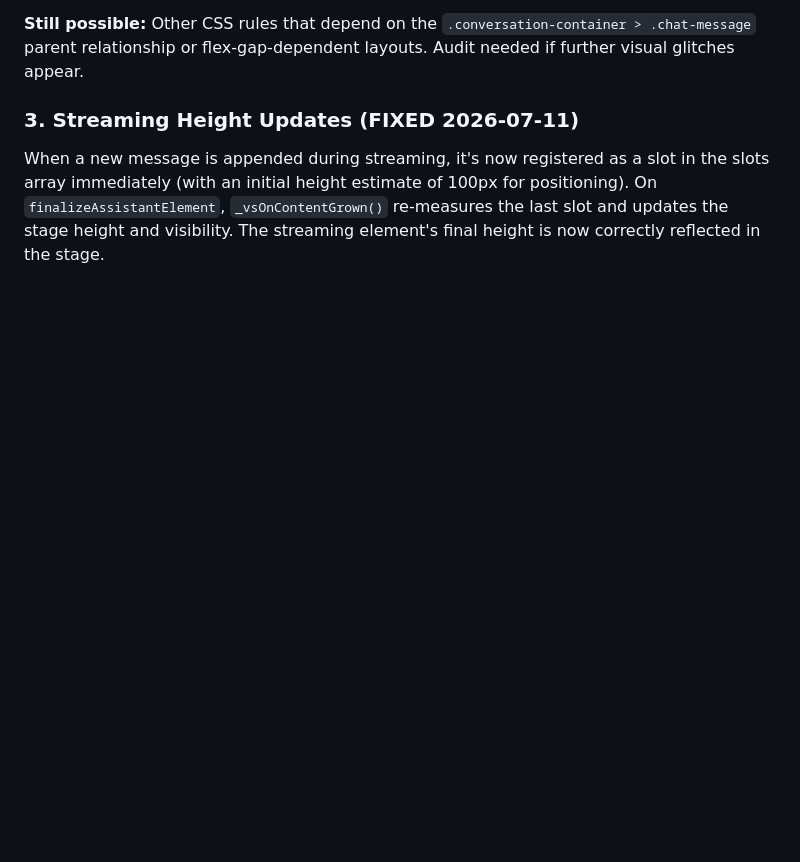
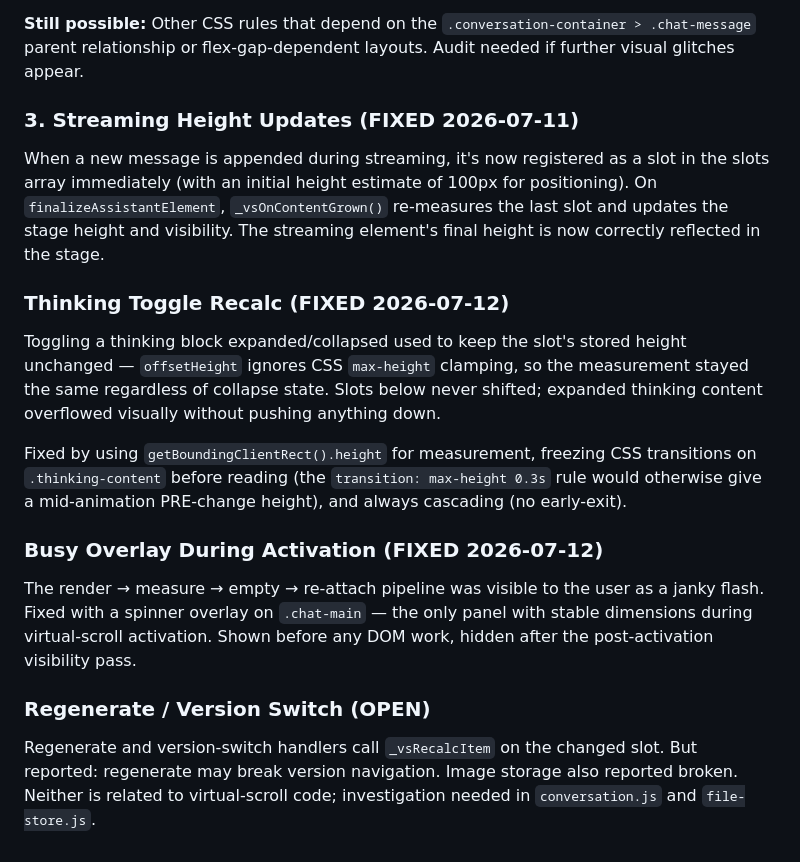
Before and after one commit to herrbasan/LLM-Gateway-Chat, a Markdown page: docs/virtual-scroll-technique.md, the part around one of its changes. Drawn GitHub-style; blank space fills up the shorter version.

```diff
--- a/docs/virtual-scroll-technique.md
+++ b/docs/virtual-scroll-technique.md
@@ -243,3 +274,17 @@ After virtual scroll activation, elements are moved from the `.conversation-cont
 ### 3. Streaming Height Updates (FIXED 2026-07-11)
 
 When a new message is appended during streaming, it's now registered as a slot in the slots array immediately (with an initial height estimate of 100px for positioning). On `finalizeAssistantElement`, `_vsOnContentGrown()` re-measures the last slot and updates the stage height and visibility. The streaming element's final height is now correctly reflected in the stage.
+
+### Thinking Toggle Recalc (FIXED 2026-07-12)
+
+Toggling a thinking block expanded/collapsed used to keep the slot's stored height unchanged — `offsetHeight` ignores CSS `max-height` clamping, so the measurement stayed the same regardless of collapse state. Slots below never shifted; expanded thinking content overflowed visually without pushing anything down.
+
+Fixed by using `getBoundingClientRect().height` for measurement, freezing CSS transitions on `.thinking-content` before reading (the `transition: max-height 0.3s` rule would otherwise give a mid-animation PRE-change height), and always cascading (no early-exit).
+
+### Busy Overlay During Activation (FIXED 2026-07-12)
+
+The render → measure → empty → re-attach pipeline was visible to the user as a janky flash. Fixed with a spinner overlay on `.chat-main` — the only panel with stable dimensions during virtual-scroll activation. Shown before any DOM work, hidden after the post-activation visibility pass.
+
+### Regenerate / Version Switch (OPEN)
+
+Regenerate and version-switch handlers call `_vsRecalcItem` on the changed slot. But reported: regenerate may break version navigation. Image storage also reported broken. Neither is related to virtual-scroll code; investigation needed in `conversation.js` and `file-store.js`.
```
Also changed, not shown: other parts of docs/virtual-scroll-technique.md (+42 -11 lines).
